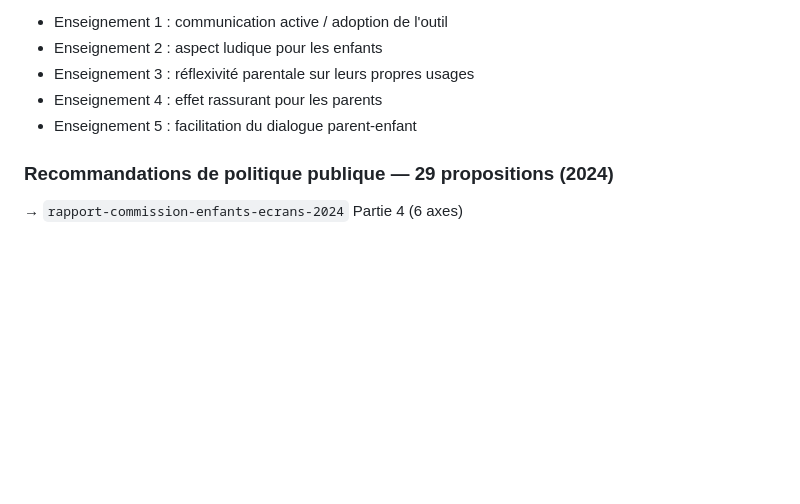
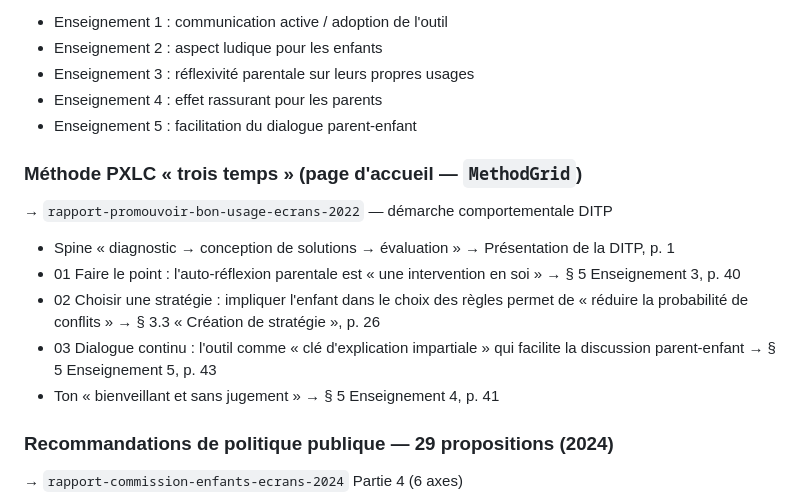
Before and after one commit to seyken971/pxlc-nuxt, a Markdown page: docs/references/CITATIONS.md, the part around the change. Rendered like a GitHub page; blank space fills up the shorter version.

Commit message:
docs(references) : ajoute la source DITP de la methode trois temps
Mappe les trois temps de la home (Faire le point / Choisir une strategie
/ Dialogue continu) sur leurs ancres dans le rapport DITP/MILDECA 2022 :
demarche en trois temps (presentation, p. 1), Enseignements 3/4/5
(p. 40/41/43) et charte co-construite reduisant les conflits (3.3, p. 26).

Co-Authored-By: Claude Opus 4.8 (1M context) <noreply@anthropic.com>

```diff
--- a/docs/references/CITATIONS.md
+++ b/docs/references/CITATIONS.md
@@ -112,6 +112,14 @@ effets délétères), pas sur les statistiques d'équipement.
   - Enseignement 4 : effet rassurant pour les parents
   - Enseignement 5 : facilitation du dialogue parent-enfant
 
+### Méthode PXLC « trois temps » (page d'accueil — `MethodGrid`)
+→ `rapport-promouvoir-bon-usage-ecrans-2022` — démarche comportementale DITP
+  - Spine « diagnostic → conception de solutions → évaluation » → Présentation de la DITP, p. 1
+  - 01 Faire le point : l'auto-réflexion parentale est « une intervention en soi » → § 5 Enseignement 3, p. 40
+  - 02 Choisir une stratégie : impliquer l'enfant dans le choix des règles permet de « réduire la probabilité de conflits » → § 3.3 « Création de stratégie », p. 26
+  - 03 Dialogue continu : l'outil comme « clé d'explication impartiale » qui facilite la discussion parent-enfant → § 5 Enseignement 5, p. 43
+  - Ton « bienveillant et sans jugement » → § 5 Enseignement 4, p. 41
+
 ### Recommandations de politique publique — 29 propositions (2024)
 → `rapport-commission-enfants-ecrans-2024` Partie 4 (6 axes)
   - Axe 1 : interdire les conceptions addictogènes
```
